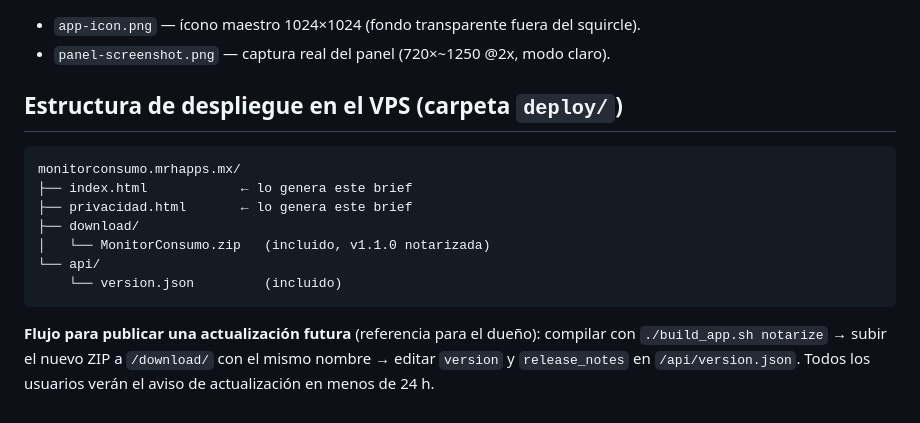
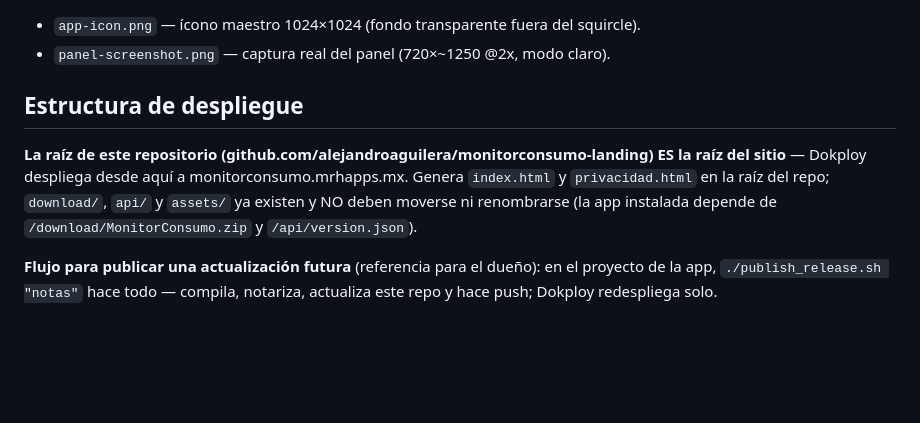
Before and after one commit to alejandroaguilera/monitorconsumo-landing, a Markdown page: LANDING-BRIEF.md, the part around the change. Rendered like a GitHub page; blank space fills up the shorter version.

Commit message:
Brief: la raíz del repo es la raíz del sitio (deploy vía Dokploy)
Co-Authored-By: Claude Fable 5 <noreply@anthropic.com>

````diff
--- a/LANDING-BRIEF.md
+++ b/LANDING-BRIEF.md
@@ -193,19 +193,14 @@ Features y FAQ.)
 - `app-icon.png` — ícono maestro 1024×1024 (fondo transparente fuera del squircle).
 - `panel-screenshot.png` — captura real del panel (720×~1250 @2x, modo claro).
 
-## Estructura de despliegue en el VPS (carpeta `deploy/`)
+## Estructura de despliegue
 
-```
-monitorconsumo.mrhapps.mx/
-├── index.html            ← lo genera este brief
-├── privacidad.html       ← lo genera este brief
-├── download/
-│   └── MonitorConsumo.zip   (incluido, v1.1.0 notarizada)
-└── api/
-    └── version.json         (incluido)
-```
+**La raíz de este repositorio (github.com/alejandroaguilera/monitorconsumo-landing)
+ES la raíz del sitio** — Dokploy despliega desde aquí a monitorconsumo.mrhapps.mx.
+Genera `index.html` y `privacidad.html` en la raíz del repo; `download/`, `api/` y
+`assets/` ya existen y NO deben moverse ni renombrarse (la app instalada depende de
+`/download/MonitorConsumo.zip` y `/api/version.json`).
 
-**Flujo para publicar una actualización futura** (referencia para el dueño):
-compilar con `./build_app.sh notarize` → subir el nuevo ZIP a `/download/` con el
-mismo nombre → editar `version` y `release_notes` en `/api/version.json`. Todos los
-usuarios verán el aviso de actualización en menos de 24 h.
+**Flujo para publicar una actualización futura** (referencia para el dueño): en el
+proyecto de la app, `./publish_release.sh "notas"` hace todo — compila, notariza,
+actualiza este repo y hace push; Dokploy redespliega solo.
````
